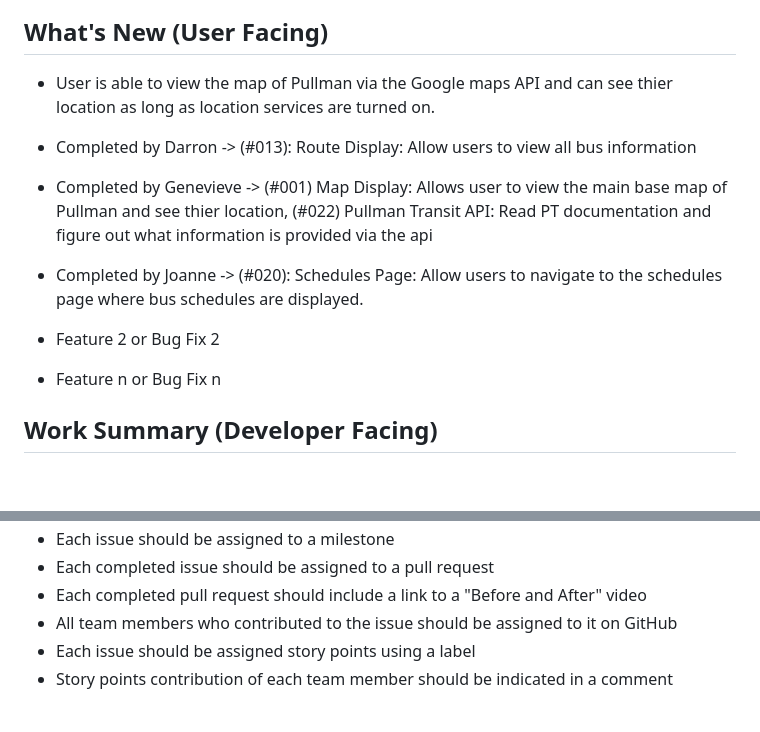
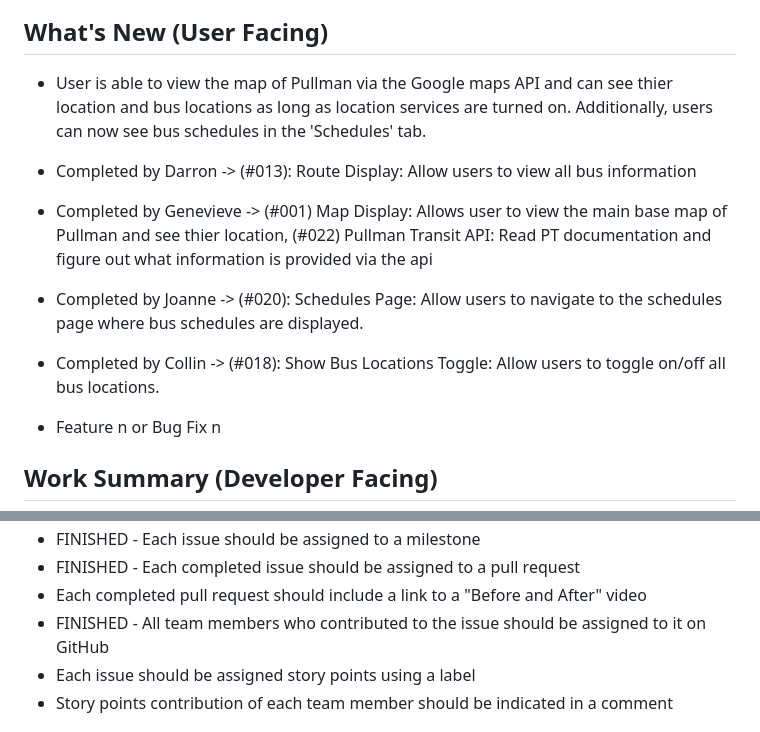
Before and after one commit to pt-bus-buddy/pt-bus-buddy, a Markdown page: sprint_report_1.md, 2 parts joined by grey strips. GitHub-like rendering; blank space fills up the shorter version.

Commit message:
Update sprint_report_1.md
Added updates for Collin's details. Also updated things we have done with "FINISHED - " before finished items.

```diff
--- a/sprint_report_1.md
+++ b/sprint_report_1.md
@@ -8,12 +8,12 @@ Kanban board before Sprint 1:
 Kanban board during Sprint 1:
 ![Kanban Board During/Mid Sprint](sprintReport1Images/middleofsprint.png)
 ## What's New (User Facing)
-* User is able to view the map of Pullman via the Google maps API and can see thier location as long as location services are turned on.
+* User is able to view the map of Pullman via the Google maps API and can see thier location and bus locations as long as location services are turned on. Additionally, users can now see bus schedules in the 'Schedules' tab.
 
 * Completed by Darron -> (#013): Route Display: Allow users to view all bus information
 * Completed by Genevieve -> (#001) Map Display: Allows user to view the main base map of Pullman and see thier location, (#022) Pullman Transit API: Read PT documentation and figure out what information is provided via the api
 * Completed by Joanne -> (#020): Schedules Page: Allow users to navigate to the schedules page where bus schedules are displayed.
-* Feature 2 or Bug Fix 2
+* Completed by Collin -> (#018): Show Bus Locations Toggle: Allow users to toggle on/off all bus locations.
 * Feature n or Bug Fix n
 ## Work Summary (Developer Facing)
 NOTE by Genevieve: we will do this when the sprint is over.
@@ -43,8 +43,8 @@ Here are links to the issues that we completed in this sprint:
 Desirables (Remove this section when you save the file):
-* Each issue should be assigned to a milestone
-* Each completed issue should be assigned to a pull request
+* FINISHED - Each issue should be assigned to a milestone
+* FINISHED - Each completed issue should be assigned to a pull request
 * Each completed pull request should include a link to a "Before and After" video
-* All team members who contributed to the issue should be assigned to it on
+* FINISHED - All team members who contributed to the issue should be assigned to it on
 GitHub
 * Each issue should be assigned story points using a label
 * Story points contribution of each team member should be indicated in a comment
```
Also changed, not shown: other parts of sprint_report_1.md (+1 -1 lines).
